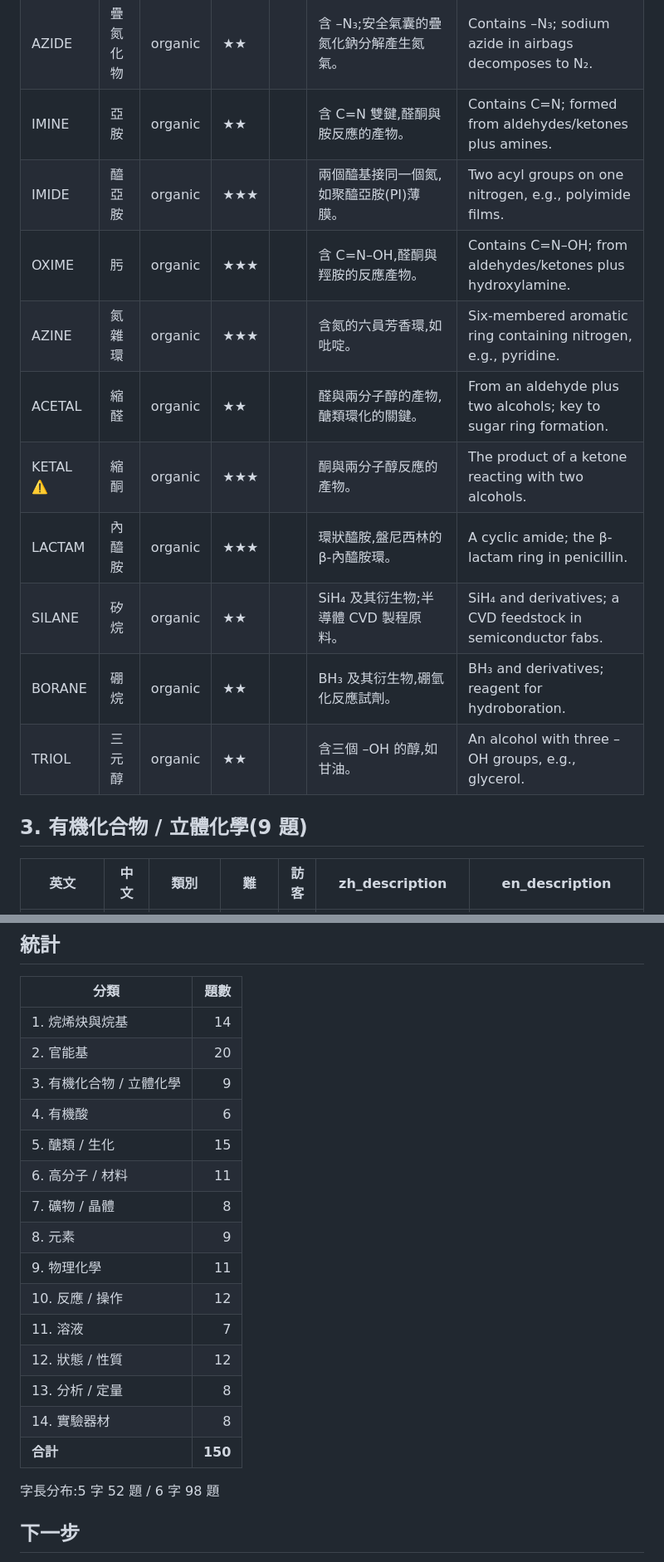
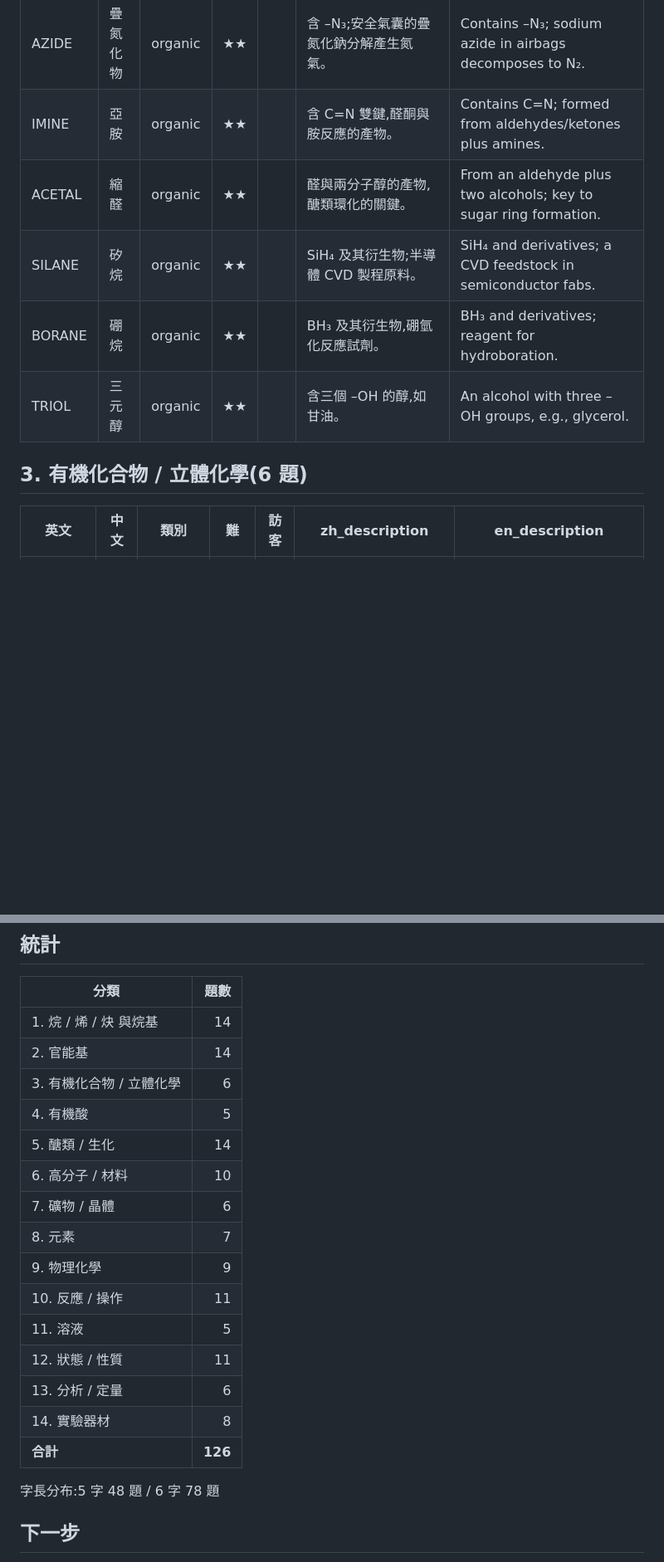
Before and after one commit to ccliao0103/ChemWordle, a Markdown page: scripts/word-candidates-batch4.md, 2 parts joined by grey strips. Shown at 83% size. Drawn GitHub-style; blank space fills up the shorter version.

```diff
--- a/scripts/word-candidates-batch4.md
+++ b/scripts/word-candidates-batch4.md
@@ -51,17 +51,12 @@
 | THIOL | 硫醇 | organic | ★★ |   | –SH,有臭味,瓦斯加臭劑的成分。 | –SH; smelly, used as the odorant added to natural gas. |
 | AZIDE | 疊氮化物 | organic | ★★ |   | 含 –N₃;安全氣囊的疊氮化鈉分解產生氮氣。 | Contains –N₃; sodium azide in airbags decomposes to N₂. |
 | IMINE | 亞胺 | organic | ★★ |   | 含 C=N 雙鍵,醛酮與胺反應的產物。 | Contains C=N; formed from aldehydes/ketones plus amines. |
-| IMIDE | 醯亞胺 | organic | ★★★ |   | 兩個醯基接同一個氮,如聚醯亞胺(PI)薄膜。 | Two acyl groups on one nitrogen, e.g., polyimide films. |
-| OXIME | 肟 | organic | ★★★ |   | 含 C=N–OH,醛酮與羥胺的反應產物。 | Contains C=N–OH; from aldehydes/ketones plus hydroxylamine. |
-| AZINE | 氮雜環 | organic | ★★★ |   | 含氮的六員芳香環,如吡啶。 | Six-membered aromatic ring containing nitrogen, e.g., pyridine. |
 | ACETAL | 縮醛 | organic | ★★ |   | 醛與兩分子醇的產物,醣類環化的關鍵。 | From an aldehyde plus two alcohols; key to sugar ring formation. |
-| KETAL ⚠️ | 縮酮 | organic | ★★★ |   | 酮與兩分子醇反應的產物。 | The product of a ketone reacting with two alcohols. |
-| LACTAM | 內醯胺 | organic | ★★★ |   | 環狀醯胺,盤尼西林的 β-內醯胺環。 | A cyclic amide; the β-lactam ring in penicillin. |
 | SILANE | 矽烷 | organic | ★★ |   | SiH₄ 及其衍生物;半導體 CVD 製程原料。 | SiH₄ and derivatives; a CVD feedstock in semiconductor fabs. |
 | BORANE | 硼烷 | organic | ★★ |   | BH₃ 及其衍生物,硼氫化反應試劑。 | BH₃ and derivatives; reagent for hydroboration. |
 | TRIOL | 三元醇 | organic | ★★ |   | 含三個 –OH 的醇,如甘油。 | An alcohol with three –OH groups, e.g., glycerol. |
 
-## 3. 有機化合物 / 立體化學(9 題)
+## 3. 有機化合物 / 立體化學(6 題)
 
 | 英文 | 中文 | 類別 | 難 | 訪客 | zh_description | en_description |
 |---|---|---|---|---|---|---|
@@ -243,23 +220,23 @@
 
 | 分類 | 題數 |
 |---|---:|
-| 1. 烷烯炔與烷基 | 14 |
-| 2. 官能基 | 20 |
-| 3. 有機化合物 / 立體化學 | 9 |
-| 4. 有機酸 | 6 |
-| 5. 醣類 / 生化 | 15 |
-| 6. 高分子 / 材料 | 11 |
-| 7. 礦物 / 晶體 | 8 |
-| 8. 元素 | 9 |
-| 9. 物理化學 | 11 |
-| 10. 反應 / 操作 | 12 |
-| 11. 溶液 | 7 |
-| 12. 狀態 / 性質 | 12 |
-| 13. 分析 / 定量 | 8 |
+| 1. 烷 / 烯 / 炔 與烷基 | 14 |
+| 2. 官能基 | 14 |
+| 3. 有機化合物 / 立體化學 | 6 |
+| 4. 有機酸 | 5 |
+| 5. 醣類 / 生化 | 14 |
+| 6. 高分子 / 材料 | 10 |
+| 7. 礦物 / 晶體 | 6 |
+| 8. 元素 | 7 |
+| 9. 物理化學 | 9 |
+| 10. 反應 / 操作 | 11 |
+| 11. 溶液 | 5 |
+| 12. 狀態 / 性質 | 11 |
+| 13. 分析 / 定量 | 6 |
 | 14. 實驗器材 | 8 |
-| **合計** | **150** |
+| **合計** | **126** |
 
-字長分布:5 字 52 題 / 6 字 98 題
+字長分布:5 字 48 題 / 6 字 78 題
 
 ## 下一步
 
```
Also changed, not shown: other parts of scripts/word-candidates-batch4.md (+14 -32 lines).
